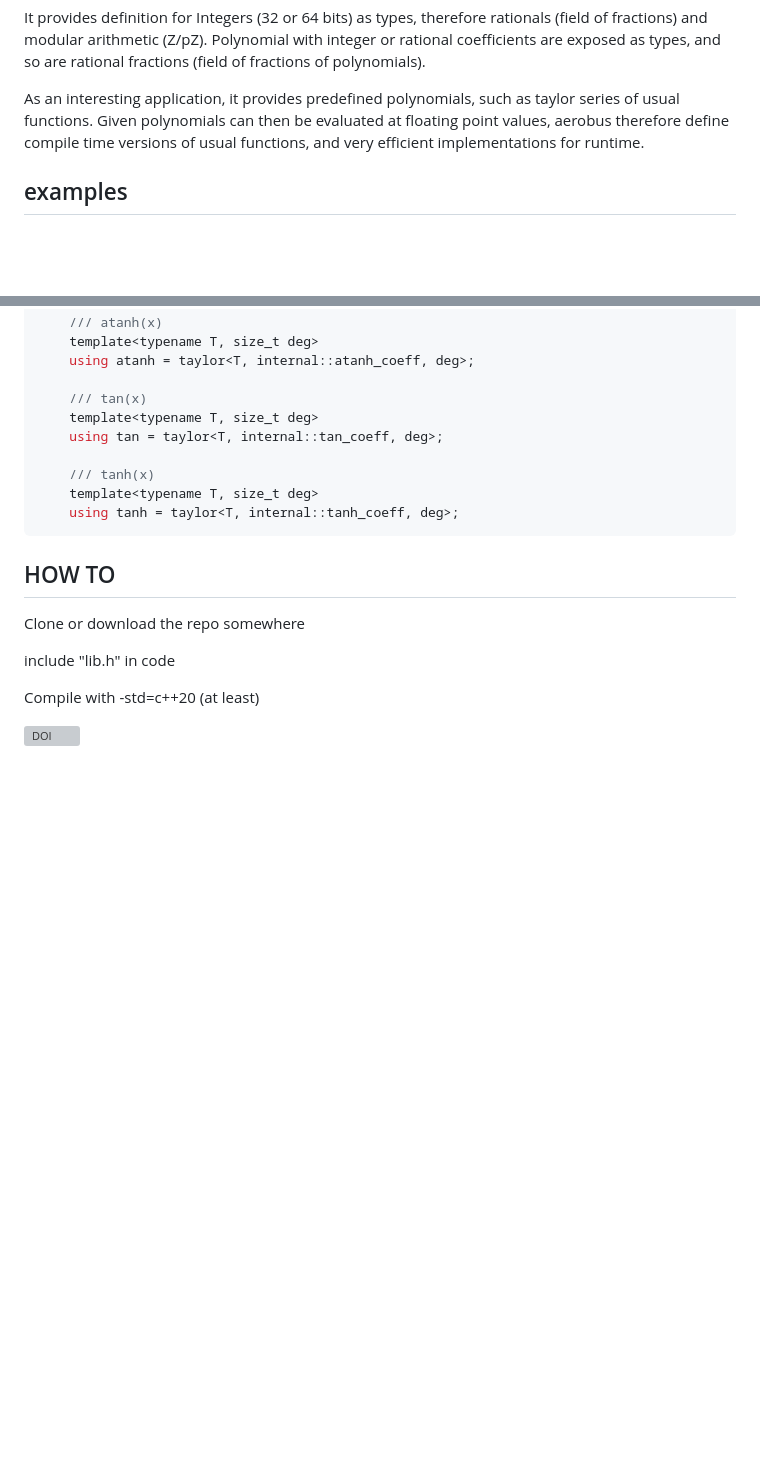
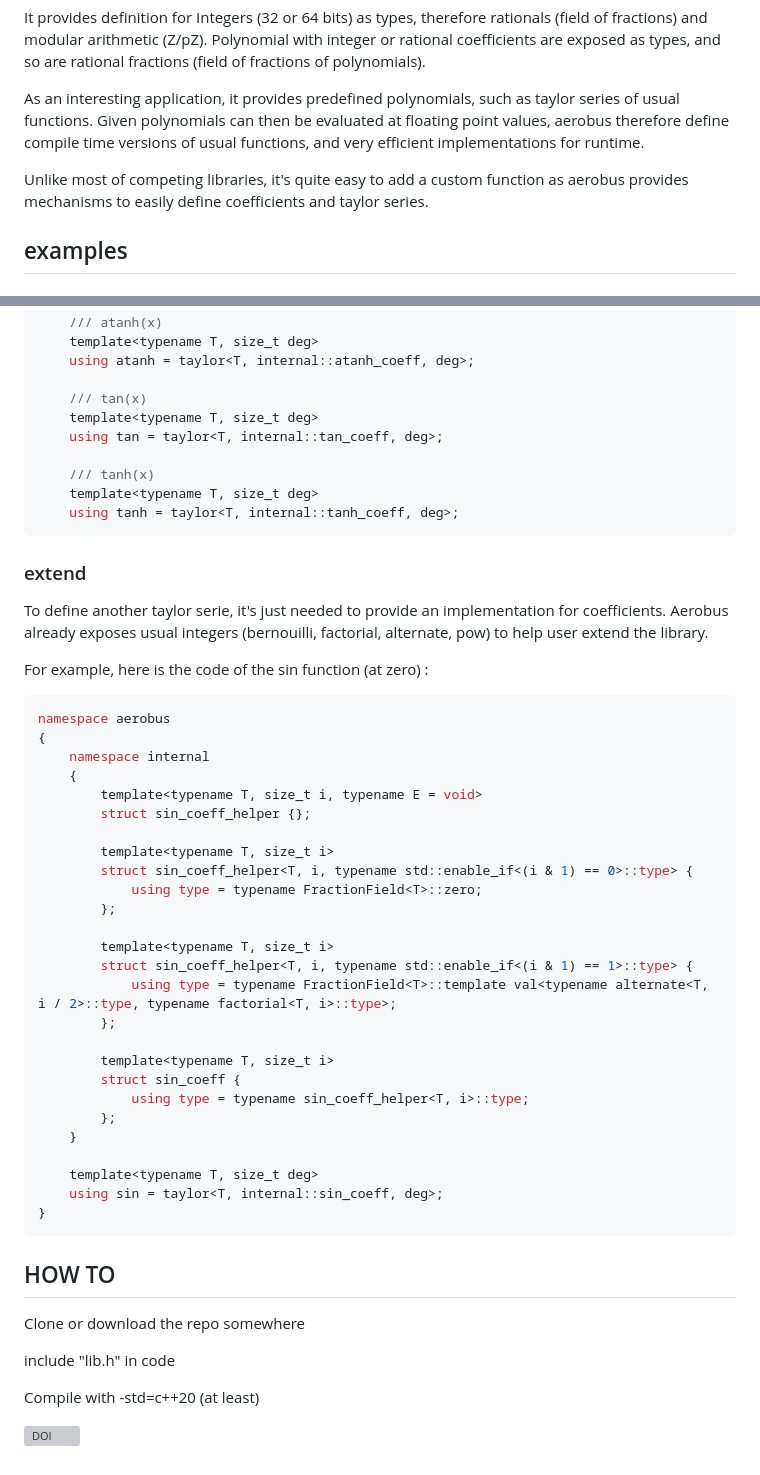
Before and after one commit to aerobus-open-source/aerobus, a Markdown page: README.md, 2 parts joined by grey strips. Rendered like a GitHub page; blank space fills up the shorter version; grey boxes are pictures that could not be loaded.

Commit message:
even better readme

````diff
--- a/README.md
+++ b/README.md
@@ -9,6 +9,8 @@ It provides definition for Integers (32 or 64 bits) as types, therefore rational
 Polynomial with integer or rational coefficients are exposed as types, and so are rational fractions (field of fractions of polynomials).
 
 As an interesting application, it provides predefined polynomials, such as taylor series of usual functions. Given polynomials can then be evaluated at floating point values, aerobus therefore define compile time versions of usual functions, and very efficient implementations for runtime.
+
+Unlike most of competing libraries, it's quite easy to add a custom function as aerobus provides mechanisms to easily define coefficients and taylor series.
 
 ## examples
 ### pure compile time
@@ -217,6 +219,41 @@ compute_expm1(unsigned long, double const*, double*):
 	using tanh = taylor<T, internal::tanh_coeff, deg>;
 ```
 
+### extend
+To define another taylor serie, it's just needed to provide an implementation for coefficients.
+Aerobus already exposes usual integers (bernouilli, factorial, alternate, pow) to help user extend the library.
+
+For example, here is the code of the sin function (at zero) :
+
+```C++
+namespace aerobus
+{
+    namespace internal
+    {
+        template<typename T, size_t i, typename E = void>
+        struct sin_coeff_helper {};
+
+        template<typename T, size_t i>
+        struct sin_coeff_helper<T, i, typename std::enable_if<(i & 1) == 0>::type> {
+            using type = typename FractionField<T>::zero;
+        };
+
+        template<typename T, size_t i>
+        struct sin_coeff_helper<T, i, typename std::enable_if<(i & 1) == 1>::type> {
+            using type = typename FractionField<T>::template val<typename alternate<T, i / 2>::type, typename factorial<T, i>::type>;
+        };
+
+        template<typename T, size_t i>
+        struct sin_coeff {
+            using type = typename sin_coeff_helper<T, i>::type;
+        };
+    }
+
+    template<typename T, size_t deg>
+    using sin = taylor<T, internal::sin_coeff, deg>;
+}
+```
+
 ## HOW TO
 Clone or download the repo somewhere
 
````
